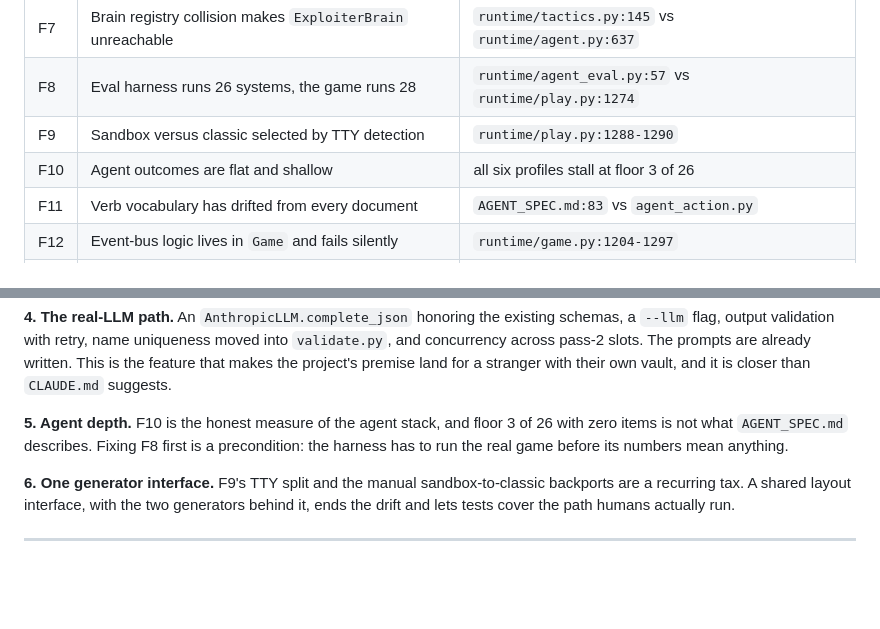
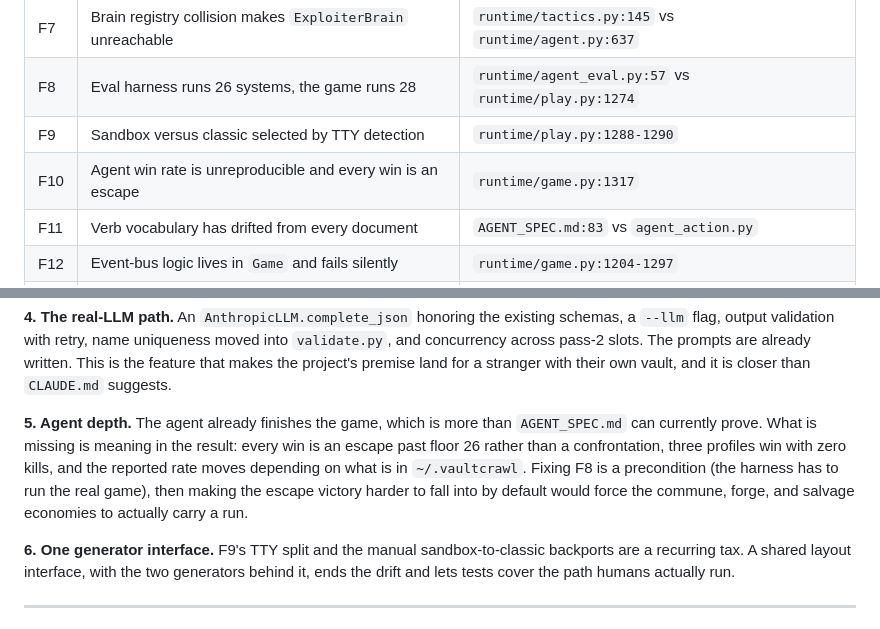
Before and after one commit to zntznt/vaultcrawl, a Markdown page: guidance/PROJECT_ASSESSMENT.md, 2 parts joined by grey strips. GitHub-like rendering; blank space fills up the shorter version.

```diff
--- a/guidance/PROJECT_ASSESSMENT.md
+++ b/guidance/PROJECT_ASSESSMENT.md
@@ -78,7 +78,7 @@ codebase-wide sloppiness.
 | F7 | Brain registry collision makes `ExploiterBrain` unreachable | `runtime/tactics.py:145` vs `runtime/agent.py:637` |
 | F8 | Eval harness runs 26 systems, the game runs 28 | `runtime/agent_eval.py:57` vs `runtime/play.py:1274` |
 | F9 | Sandbox versus classic selected by TTY detection | `runtime/play.py:1288-1290` |
-| F10 | Agent outcomes are flat and shallow | all six profiles stall at floor 3 of 26 |
+| F10 | Agent win rate is unreproducible and every win is an escape | `runtime/game.py:1317` |
 | F11 | Verb vocabulary has drifted from every document | `AGENT_SPEC.md:83` vs `agent_action.py` |
 | F12 | Event-bus logic lives in `Game` and fails silently | `runtime/game.py:1204-1297` |
 | F13 | Real-LLM path has no on switch | `vaultcrawl/bake.py:76` |
@@ -455,9 +495,12 @@ concurrency across pass-2 slots. The prompts are already written. This is the fe
 makes the project's premise land for a stranger with their own vault, and it is closer than
 `CLAUDE.md` suggests.
 
-**5. Agent depth.** F10 is the honest measure of the agent stack, and floor 3 of 26 with zero
-items is not what `AGENT_SPEC.md` describes. Fixing F8 first is a precondition: the harness
-has to run the real game before its numbers mean anything.
+**5. Agent depth.** The agent already finishes the game, which is more than `AGENT_SPEC.md`
+can currently prove. What is missing is meaning in the result: every win is an escape past
+floor 26 rather than a confrontation, three profiles win with zero kills, and the reported
+rate moves depending on what is in `~/.vaultcrawl`. Fixing F8 is a precondition (the harness
+has to run the real game), then making the escape victory harder to fall into by default
+would force the commune, forge, and salvage economies to actually carry a run.
 
 **6. One generator interface.** F9's TTY split and the manual sandbox-to-classic backports are
 a recurring tax. A shared layout interface, with the two generators behind it, ends the drift
```
Also changed, not shown: other parts of guidance/PROJECT_ASSESSMENT.md (+59 -13 lines).
